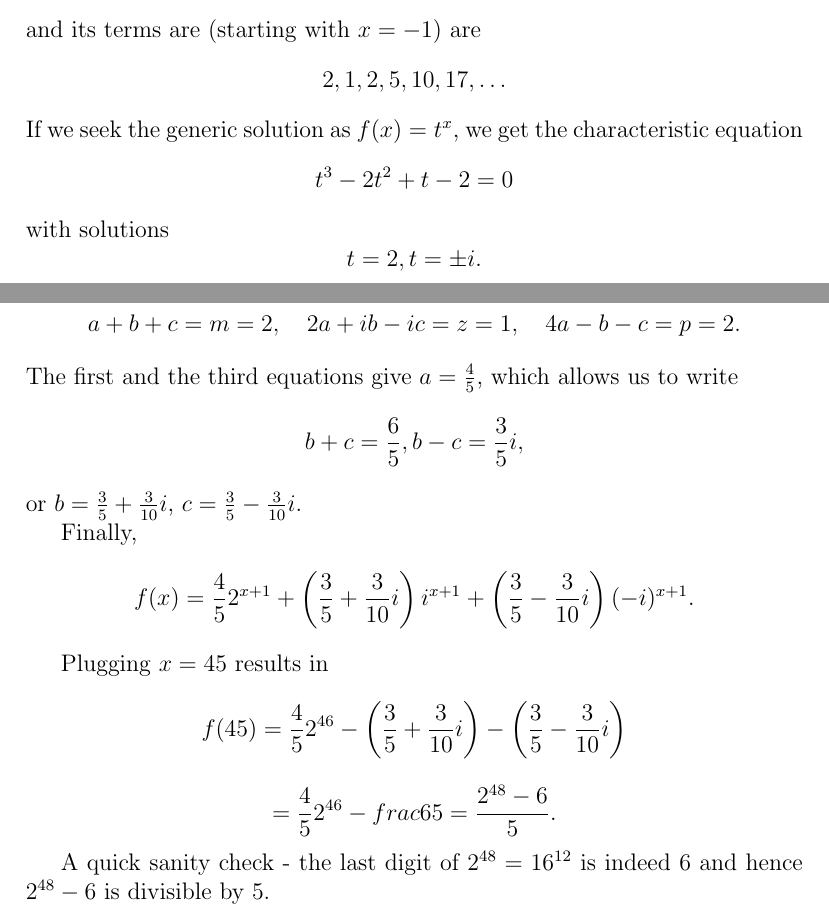
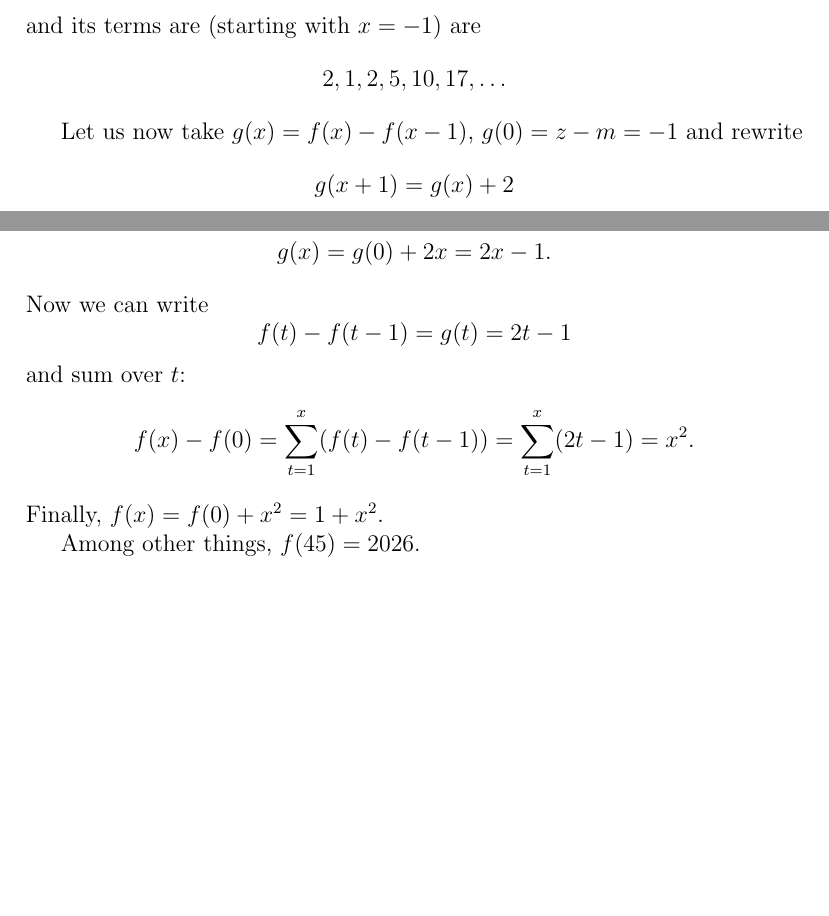
Before and after one commit to ShrykeWindgrace/ShrykeWindgrace.github.io, a LaTeX document (latex/the45/the45.tex): two parts of pages 2 and 3 of 3, joined at a grey line, cut so that both start at the same text, the shorter picture padded with empty space. Compiled offline with pdfLaTeX.

Commit message:
Fix solution

```diff
--- a/latex/the45/the45.tex
+++ b/latex/the45/the45.tex
@@ -76,27 +76,23 @@ After that, the recurrent relation becomes
 \[f(x+1) = 2f(x) - f (x-1) + 2,\]
 and its terms are (starting with $x=-1$) are
 \[2, 1, 2, 5, 10, 17,\ldots\]
-If we seek the generic solution as $f(x) = t^x$, we get the characteristic equation
+
+Let us now take $g(x) = f(x) - f(x-1)$, $g(0) = z - m = -1$ and rewrite
+\[g(x+1) = g(x) + 2\]
+with an evident solution
 \[
-t^3 - 2t^2 + t - 2 = 0
+g (x) = g(0) + 2x = 2 x - 1.
 \]
-with solutions
-\[t=2,t=\pm i. \]
-We need to find the coefficients $a,b,c$ such that
-\[a + b + c = m = 2,\quad 2a +ib-ic = z = 1, \quad 4 a - b - c = p = 2.\]
-The first and the third equations give $a = \frac 45$, which allows us to write
-\[ b + c = \frac 65, b - c = \frac 35 i, \]
-or
-$b = \frac 35 + \frac 3{10}i$, $c = \frac 35 - \frac 3{10}i$.
+Now we can write
+\[
+f(t) - f(t-1) = g(t) = 2 t - 1
+\]
+and sum over $t$:
+\[
+f(x) - f(0) = \sum_{t=1}^x (f(t) - f(t-1)) = \sum_{t=1}^x (2 t - 1) = x^2.
+\]
+Finally, $f(x) = f(0) + x^2 = 1 + x^2$.
 
-Finally,
-\[f(x) = \frac 45 2^{x+1} + \left(\frac 35 + \frac 3{10}i\right) i^{x+1} + \left(\frac 35 - \frac 3{10}i\right)(-i)^{x+1}.\]
-
-Plugging $x=45$ results in
-\[f(45) = \frac 45 2^{46} - \left(\frac 35 + \frac 3{10}i\right) - \left(\frac 35 - \frac 3{10}i\right)
-\]
-\[ = \frac 45 2^{46} - frac 65 = \frac {2^{48} - 6}{5}.\]
-
-A quick sanity check - the last digit of $2^{48} = 16 ^{12}$ is indeed $6$ and hence $2^{48} - 6 $ is divisible by $5$.
+Among other things, $f(45) = 2026$.
 
 \end{document}
```
